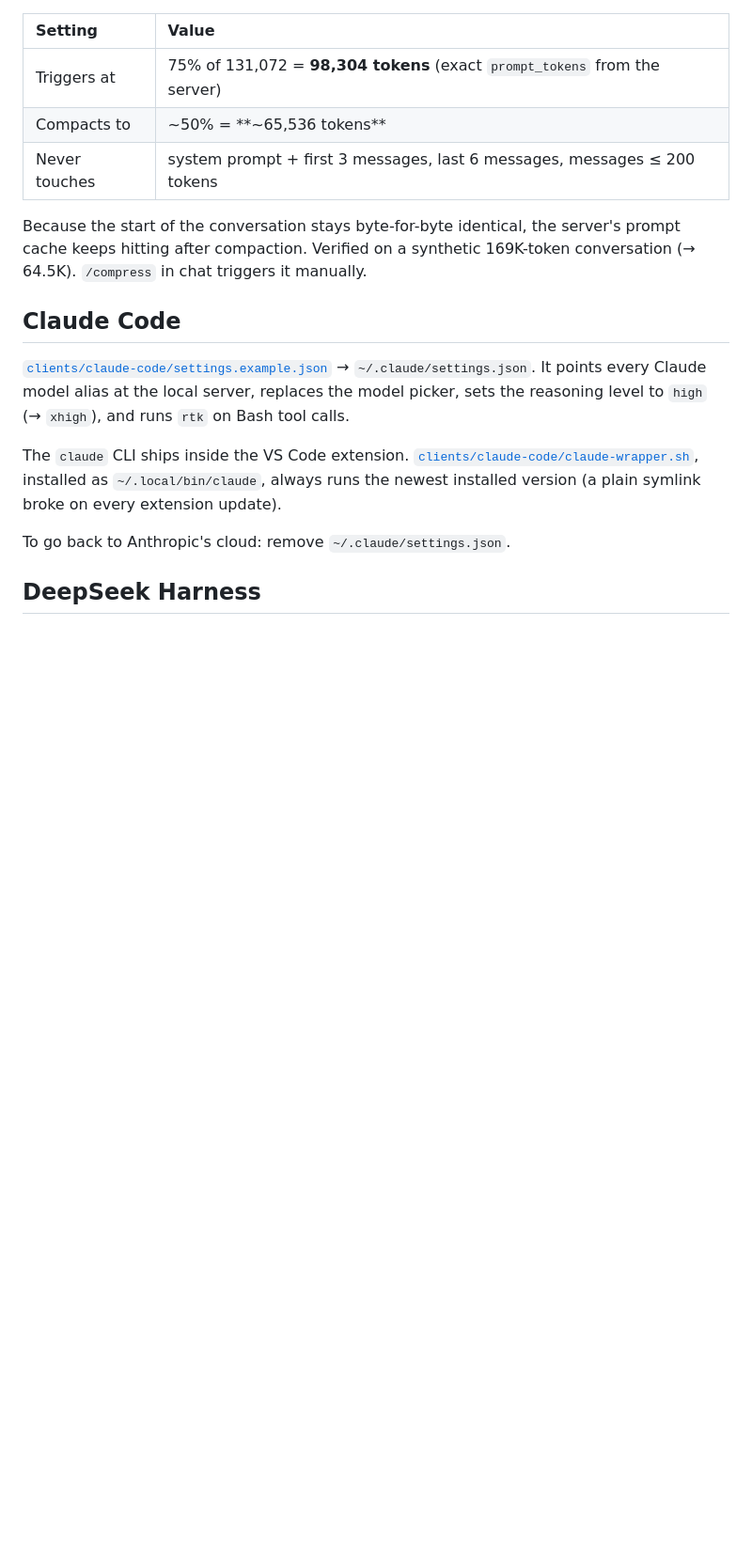
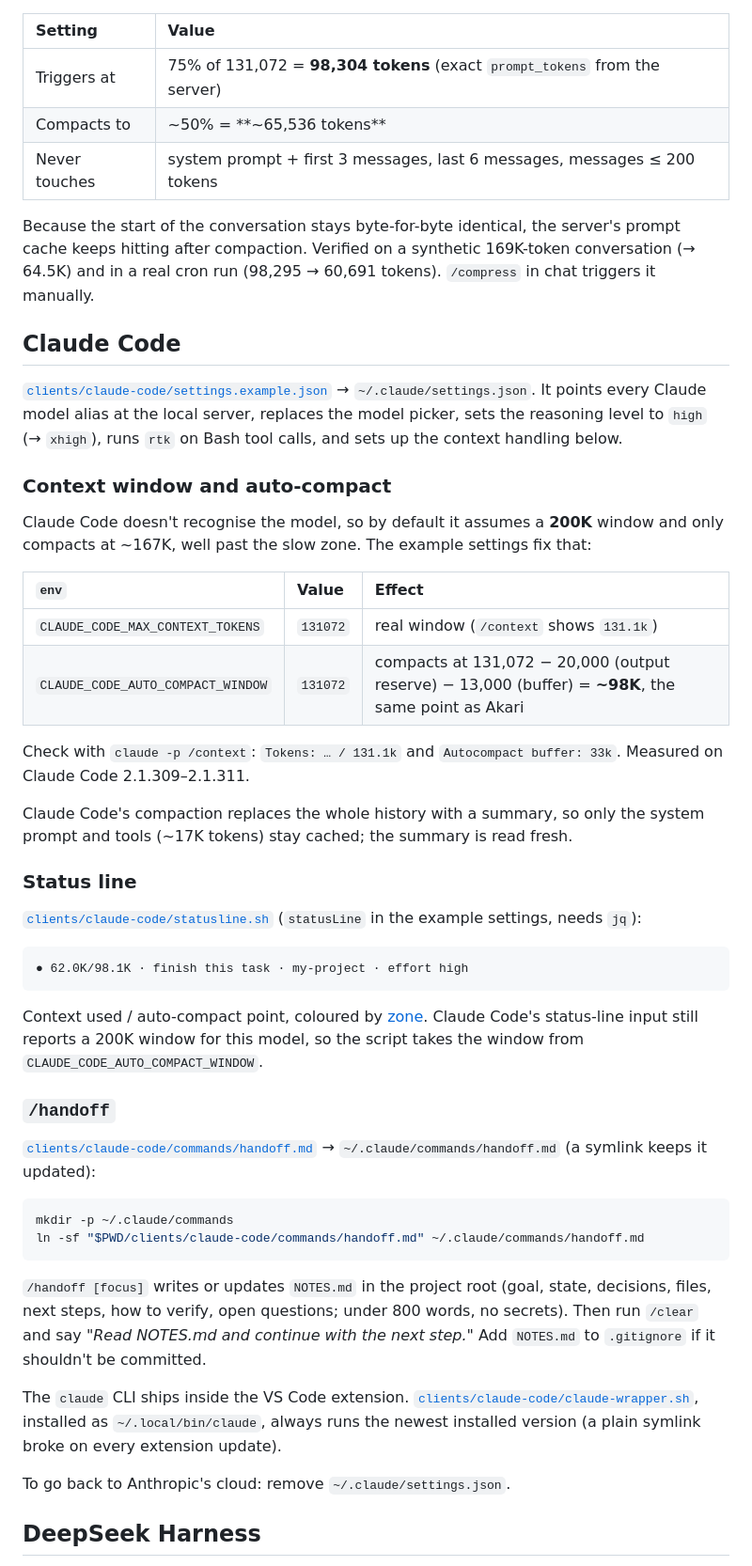
Before and after one commit to robgaleano/magi, a Markdown page: docs/clients.md, the part around one of its changes. Shown at 94% size. Rendered like a GitHub page; blank space fills up the shorter version.

````diff
--- a/docs/clients.md
+++ b/docs/clients.md
@@ -56,11 +95,45 @@ Compaction is done by the client, not the server. `llmslim` (plugin defaults):
 | Compacts to | ~50% = **~65,536 tokens** |
 | Never touches | system prompt + first 3 messages, last 6 messages, messages ≤ 200 tokens |
 
-Because the start of the conversation stays byte-for-byte identical, the server's prompt cache keeps hitting after compaction. Verified on a synthetic 169K-token conversation (→ 64.5K). `/compress` in chat triggers it manually.
+Because the start of the conversation stays byte-for-byte identical, the server's prompt cache keeps hitting after compaction. Verified on a synthetic 169K-token conversation (→ 64.5K) and in a real cron run (98,295 → 60,691 tokens). `/compress` in chat triggers it manually.
 
 ## Claude Code
 
-[`clients/claude-code/settings.example.json`](../clients/claude-code/settings.example.json) → `~/.claude/settings.json`. It points every Claude model alias at the local server, replaces the model picker, sets the reasoning level to `high` (→ `xhigh`), and runs `rtk` on Bash tool calls.
+[`clients/claude-code/settings.example.json`](../clients/claude-code/settings.example.json) → `~/.claude/settings.json`. It points every Claude model alias at the local server, replaces the model picker, sets the reasoning level to `high` (→ `xhigh`), runs `rtk` on Bash tool calls, and sets up the context handling below.
+
+### Context window and auto-compact
+
+Claude Code doesn't recognise the model, so by default it assumes a **200K** window and only compacts at ~167K, well past the slow zone. The example settings fix that:
+
+| `env` | Value | Effect |
+| :--- | :--- | :--- |
+| `CLAUDE_CODE_MAX_CONTEXT_TOKENS` | `131072` | real window (`/context` shows `131.1k`) |
+| `CLAUDE_CODE_AUTO_COMPACT_WINDOW` | `131072` | compacts at 131,072 − 20,000 (output reserve) − 13,000 (buffer) = **~98K**, the same point as Akari |
+
+Check with `claude -p /context`: `Tokens: … / 131.1k` and `Autocompact buffer: 33k`. Measured on Claude Code 2.1.309–2.1.311.
+
+Claude Code's compaction replaces the whole history with a summary, so only the system prompt and tools (~17K tokens) stay cached; the summary is read fresh.
+
+### Status line
+
+[`clients/claude-code/statusline.sh`](../clients/claude-code/statusline.sh) (`statusLine` in the example settings, needs `jq`):
+
+```
+● 62.0K/98.1K · finish this task · my-project · effort high
+```
+
+Context used / auto-compact point, coloured by [zone](#zones). Claude Code's status-line input still reports a 200K window for this model, so the script takes the window from `CLAUDE_CODE_AUTO_COMPACT_WINDOW`.
+
+### `/handoff`
+
+[`clients/claude-code/commands/handoff.md`](../clients/claude-code/commands/handoff.md) → `~/.claude/commands/handoff.md` (a symlink keeps it updated):
+
+```bash
+mkdir -p ~/.claude/commands
+ln -sf "$PWD/clients/claude-code/commands/handoff.md" ~/.claude/commands/handoff.md
+```
+
+`/handoff [focus]` writes or updates `NOTES.md` in the project root (goal, state, decisions, files, next steps, how to verify, open questions; under 800 words, no secrets). Then run `/clear` and say *"Read NOTES.md and continue with the next step."* Add `NOTES.md` to `.gitignore` if it shouldn't be committed.
 
 The `claude` CLI ships inside the VS Code extension. [`clients/claude-code/claude-wrapper.sh`](../clients/claude-code/claude-wrapper.sh), installed as `~/.local/bin/claude`, always runs the newest installed version (a plain symlink broke on every extension update).
 
````
Also changed, not shown: other parts of docs/clients.md (+39 -0 lines), README.md (+3 -3 lines), menubar/README.md (+5 -2 lines), assets/menubar-context.png (added), 4 other files.
